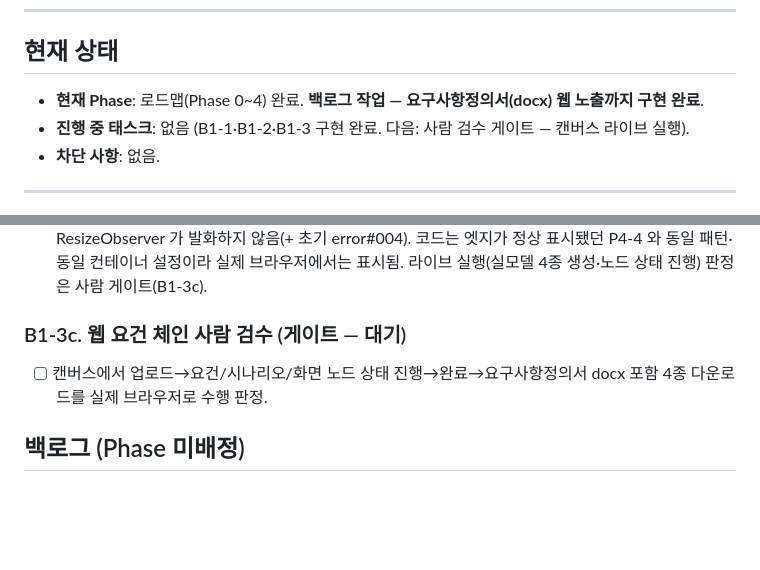
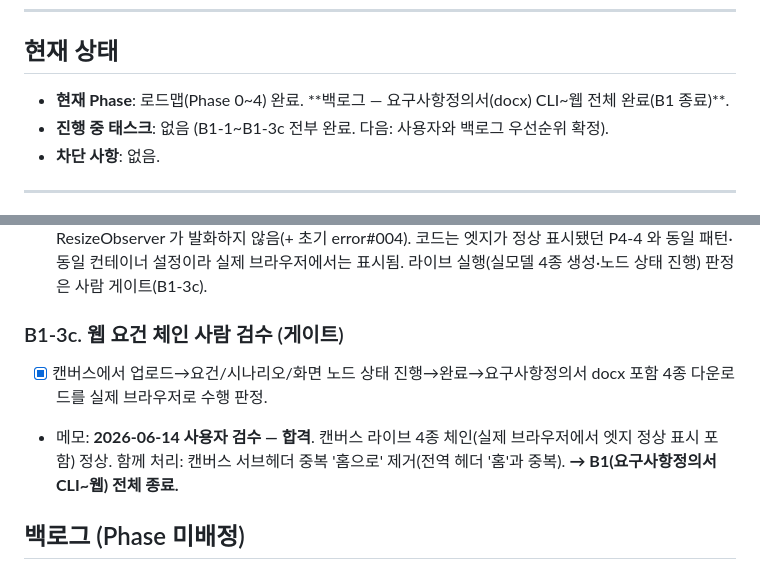
Before and after one commit to ghdquddnr/si-docgen, a Markdown page: docs/TASKS.md, 2 parts joined by grey strips. Drawn GitHub-style; blank space fills up the shorter version.

Commit message:
docs(tasks): B1-3c 검수 합격 — 요구사항정의서 CLI~웹(B1) 전체 완료
Co-Authored-By: Claude Opus 4.8 <noreply@anthropic.com>

```diff
--- a/docs/TASKS.md
+++ b/docs/TASKS.md
@@ -11,8 +11,8 @@
 
 ## 현재 상태
 
-- **현재 Phase**: 로드맵(Phase 0~4) 완료. **백로그 작업 — 요구사항정의서(docx) 웹 노출까지 구현 완료**.
-- **진행 중 태스크**: 없음 (B1-1·B1-2·B1-3 구현 완료. 다음: 사람 검수 게이트 — 캔버스 라이브 실행).
+- **현재 Phase**: 로드맵(Phase 0~4) 완료. **백로그 — 요구사항정의서(docx) CLI~웹 전체 완료(B1 종료)**.
+- **진행 중 태스크**: 없음 (B1-1~B1-3c 전부 완료. 다음: 사용자와 백로그 우선순위 확정).
 - **차단 사항**: 없음.
 
 ---
@@ -294,8 +294,9 @@ RTM 이 REQ→SCR→TC 추적성을 연결·검증한다. 빠진 고리였던 **
 - **AC**: LLM 모킹 e2e — with_requirements 업로드 → 요건/시나리오/화면 JSON 저장 → 렌더 → docx 다운로드·RTM 정식 요건명. lint/build 통과.
 - 메모: 백엔드 e2e 4건 추가(총 174건), ruff/eslint/next build 통과. **프리뷰 검증 한계**: 캔버스 5노드·요구사항정의서 노드·모델 select 렌더 확인(DOM), 콘솔 런타임 에러 없음. **엣지는 헤드리스 프리뷰에서 미표시** — 원인은 React Flow 가 노드/핸들 측정에 ResizeObserver 를 쓰는데 이 프리뷰 환경에서 ResizeObserver 가 발화하지 않음(+ 초기 error#004). 코드는 엣지가 정상 표시됐던 P4-4 와 동일 패턴·동일 컨테이너 설정이라 실제 브라우저에서는 표시됨. 라이브 실행(실모델 4종 생성·노드 상태 진행) 판정은 사람 게이트(B1-3c).
 
-### B1-3c. 웹 요건 체인 사람 검수 (게이트 — 대기)
-- [ ] 캔버스에서 업로드→요건/시나리오/화면 노드 상태 진행→완료→요구사항정의서 docx 포함 4종 다운로드를 실제 브라우저로 수행 판정.
+### B1-3c. 웹 요건 체인 사람 검수 (게이트)
+- [x] 캔버스에서 업로드→요건/시나리오/화면 노드 상태 진행→완료→요구사항정의서 docx 포함 4종 다운로드를 실제 브라우저로 수행 판정.
+- 메모: **2026-06-14 사용자 검수 — 합격**. 캔버스 라이브 4종 체인(실제 브라우저에서 엣지 정상 표시 포함) 정상. 함께 처리: 캔버스 서브헤더 중복 '홈으로' 제거(전역 헤더 '홈'과 중복). **→ B1(요구사항정의서 CLI~웹) 전체 종료.**
 
 ## 백로그 (Phase 미배정)
 
```
